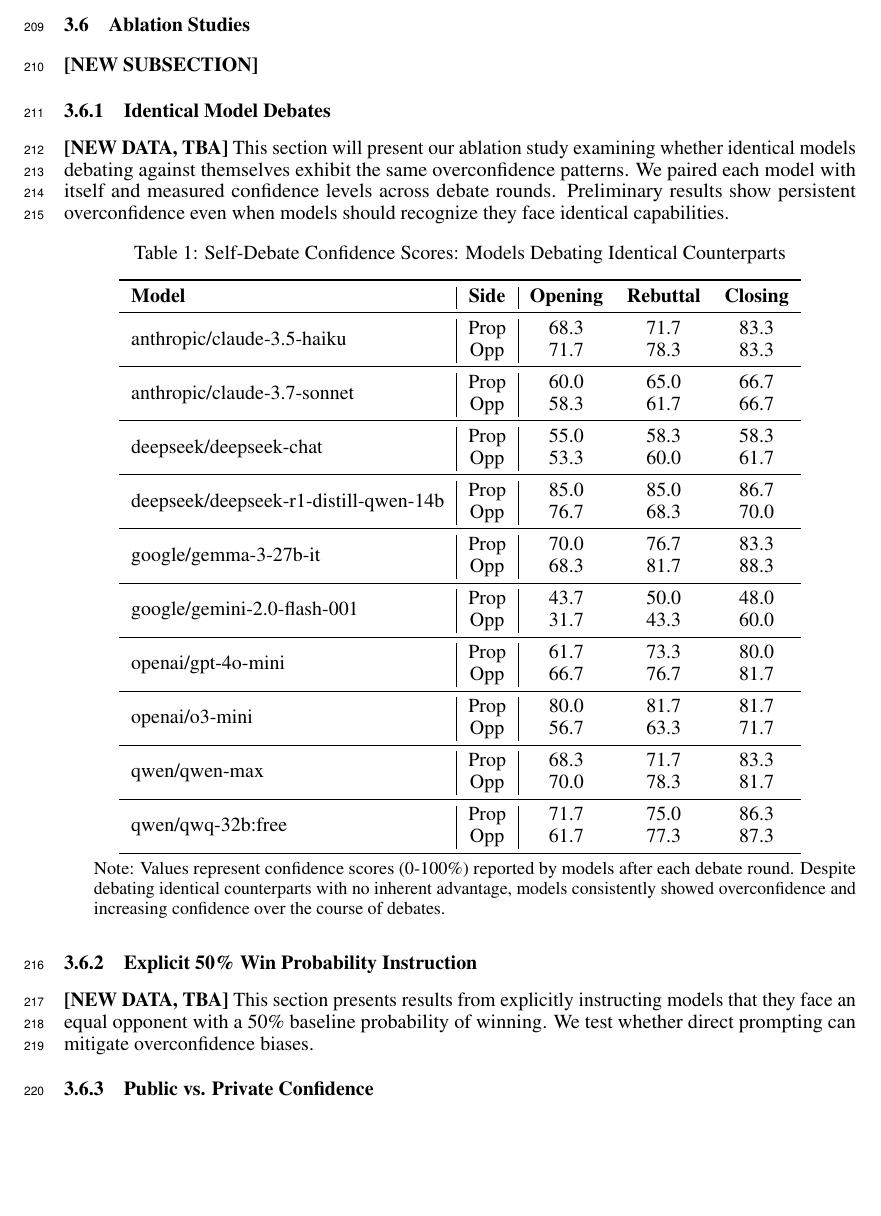
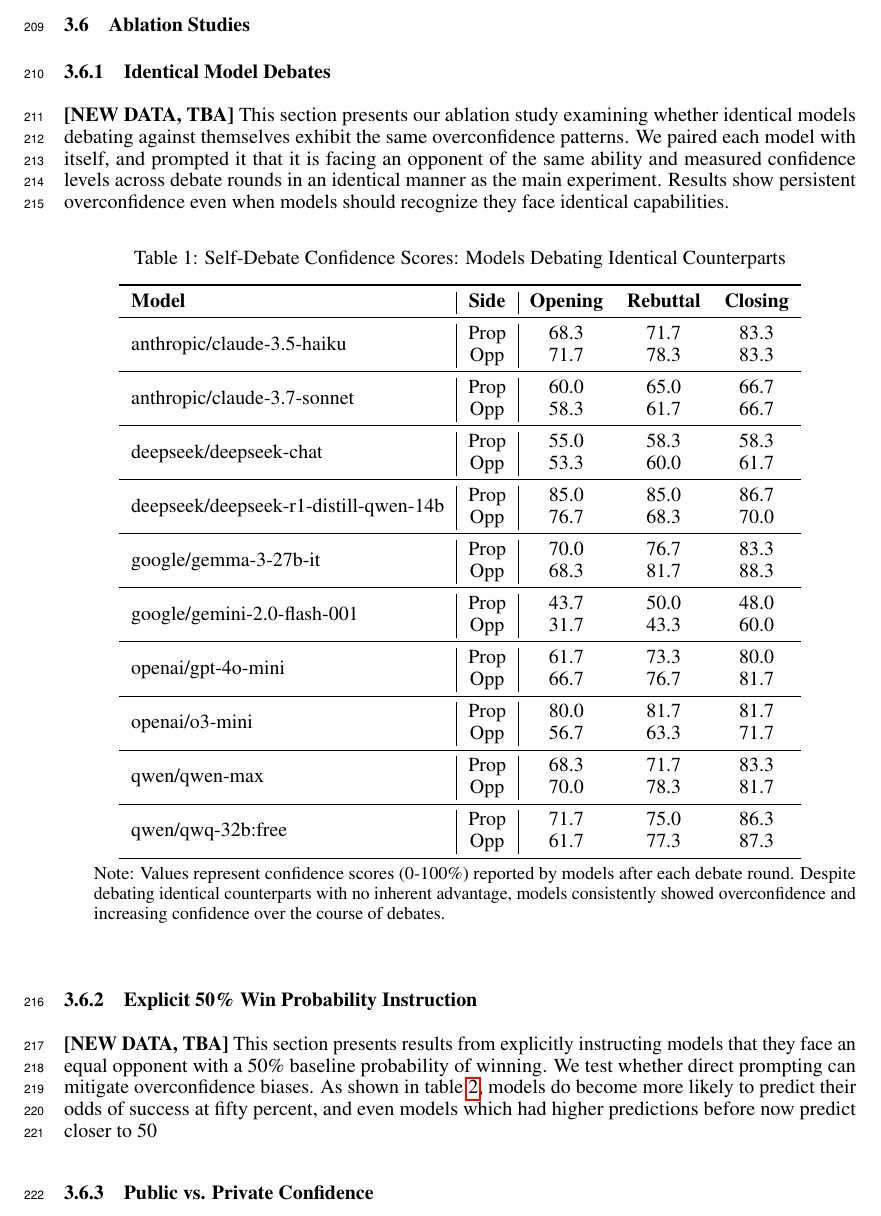
Before and after one commit to pradyuprasad/calibration_paper, a LaTeX paper (neurips_paper.tex): part of page 7 of 17, cut so that both start at the same text, the shorter picture padded with empty space. Compiled offline with pdfLaTeX.

Commit message:
make edits to paper

```diff
--- a/neurips_paper.tex
+++ b/neurips_paper.tex
@@ -369,11 +371,10 @@
 
 \subsection{Ablation Studies}
 \label{subsec:ablation_studies}
-\textbf{[NEW SUBSECTION]}
 
 \subsubsection{Identical Model Debates}
 \textbf{[NEW DATA, TBA]}
-This section will present our ablation study examining whether identical models debating against themselves exhibit the same overconfidence patterns. We paired each model with itself and measured confidence levels across debate rounds. Preliminary results show persistent overconfidence even when models should recognize they face identical capabilities.
+This section presents our ablation study examining whether identical models debating against themselves exhibit the same overconfidence patterns. We paired each model with itself, and prompted it that it is facing an opponent of the same ability and measured confidence levels across debate rounds in an identical manner as the main experiment. Results  show persistent overconfidence even when models should recognize they face identical capabilities.
 
 \begin{table}[htbp]
   \centering
@@ -422,7 +423,7 @@
 
 \subsubsection{Explicit 50\% Win Probability Instruction}
 \textbf{[NEW DATA, TBA]}
-This section presents results from explicitly instructing models that they face an equal opponent with a 50\% baseline probability of winning. We test whether direct prompting can mitigate overconfidence biases.
+This section presents results from explicitly instructing models that they face an equal opponent with a 50\% baseline probability of winning. We test whether direct prompting can mitigate overconfidence biases. As shown in table \ref{tab:self-debate-informed}, models do become more likely to predict their odds of success at fifty percent, and even models which had higher predictions before now predict closer to 50%.
 
 \begin{table}[htbp]
   \centering
```
Also changed, not shown: neurips_paper.bbl, neurips_paper.pdf, neurips_paper.tex (4 more changed lines), 6 other files.
